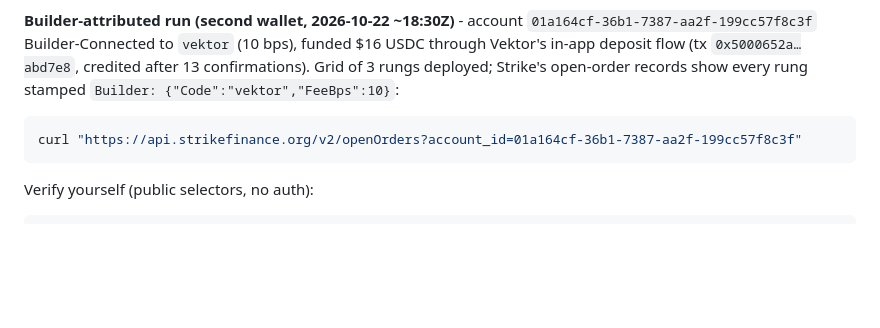
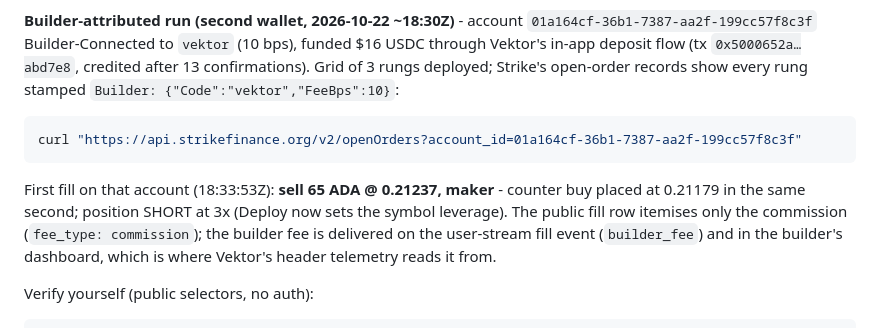
Before and after one commit to mrnetwork0001/Vektor, a Markdown page: README.md, the part around the change. Rendered like a GitHub page; blank space fills up the shorter version.

Commit message:
docs: first builder-attributed fill (sell 65 ADA @ 0.21237, maker, 3x)

````diff
--- a/README.md
+++ b/README.md
@@ -158,6 +158,8 @@ First real grid placed by Vektor on Strike mainnet, account `01a162e1-f0fb-77f4-
 curl "https://api.strikefinance.org/v2/openOrders?account_id=01a164cf-36b1-7387-aa2f-199cc57f8c3f"
 ```
 
+First fill on that account (18:33:53Z): **sell 65 ADA @ 0.21237, maker** - counter buy placed at 0.21179 in the same second; position SHORT at 3x (Deploy now sets the symbol leverage). The public fill row itemises only the commission (`fee_type: commission`); the builder fee is delivered on the user-stream fill event (`builder_fee`) and in the builder's dashboard, which is where Vektor's header telemetry reads it from.
+
 Verify yourself (public selectors, no auth):
 
 ```bash
````
